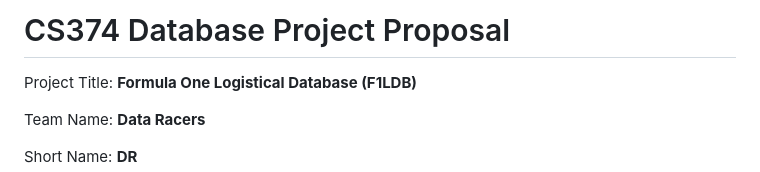
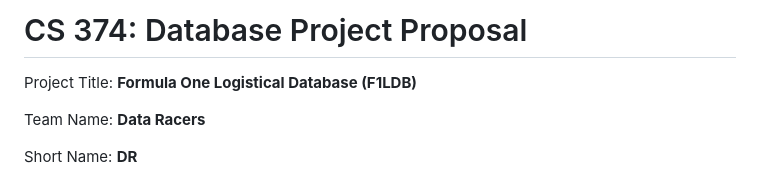
Before and after one commit to gavin-barro/DataRacers, a Markdown page: README.md, the part around the change. GitHub-like rendering.

```diff
--- a/README.md
+++ b/README.md
@@ -1,4 +1,4 @@
-# CS374 Database Project Proposal
+# CS 374: Database Project Proposal
 
 Project Title: **Formula One Logistical Database (F1LDB)**
 
```
